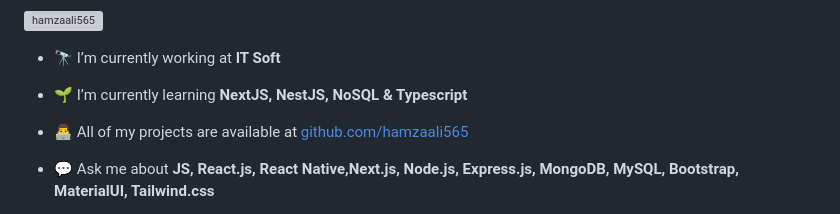
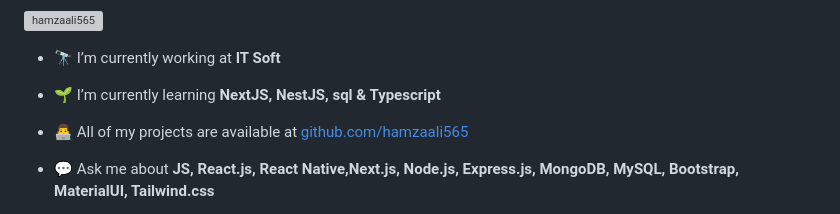
Before and after one commit to Hamzaali565/Hamzaali565, a Markdown page: README.md, the part around the change. Drawn GitHub-style; grey boxes are pictures that could not be loaded.

```diff
--- a/README.md
+++ b/README.md
@@ -5,7 +5,7 @@
 
 - 🔭 I’m currently working at **IT Soft**
 
-- 🌱 I’m currently learning **NextJS, NestJS, NoSQL & Typescript**
+- 🌱 I’m currently learning **NextJS, NestJS, sql & Typescript**
 
 - 👨‍💻 All of my projects are available at [github.com/hamzaali565](github.com/hamzaali565)
 
```
